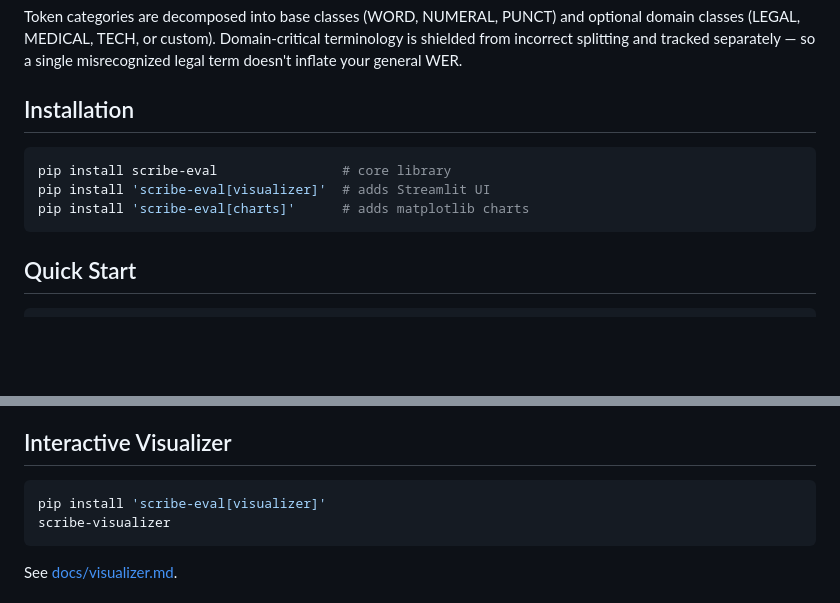
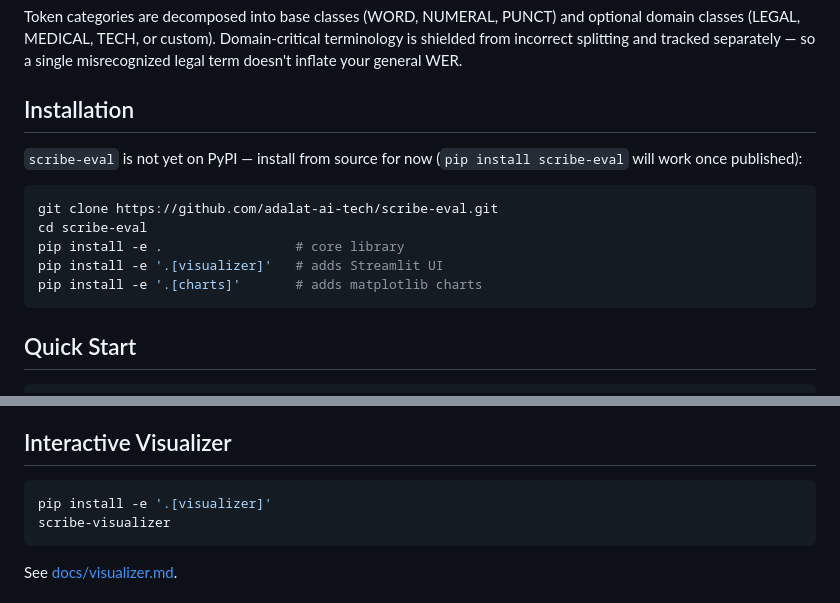
Before and after one commit to adalat-ai-tech/scribe-eval, a Markdown page: README.md, 2 parts joined by grey strips. Drawn GitHub-style; blank space fills up the shorter version.

Commit message:
docs(readme): install from source until PyPI release
Package is not yet on PyPI. Replace the PyPI version/pyversions badges
and pip install commands with from-source instructions and a note that
pip install scribe-eval will work once published.

Co-Authored-By: Claude Opus 4.8 (1M context) <noreply@anthropic.com>

````diff
--- a/README.md
+++ b/README.md
@@ -17,10 +16,14 @@ single misrecognized legal term doesn't inflate your general WER.
 
 ## Installation
 
+`scribe-eval` is not yet on PyPI — install from source for now (`pip install scribe-eval` will work once published):
+
 ```bash
-pip install scribe-eval                # core library
-pip install 'scribe-eval[visualizer]'  # adds Streamlit UI
-pip install 'scribe-eval[charts]'      # adds matplotlib charts
+git clone https://github.com/adalat-ai-tech/scribe-eval.git
+cd scribe-eval
+pip install -e .                 # core library
+pip install -e '.[visualizer]'   # adds Streamlit UI
+pip install -e '.[charts]'       # adds matplotlib charts
 ```
 
 ## Quick Start
@@ -81,7 +84,7 @@ See [docs/batch-processing.md](docs/batch-processing.md) for the Python API, CLI
 ## Interactive Visualizer
 
 ```bash
-pip install 'scribe-eval[visualizer]'
+pip install -e '.[visualizer]'
 scribe-visualizer
 ```
 
````
Also changed, not shown: other parts of README.md (+1 -2 lines).
